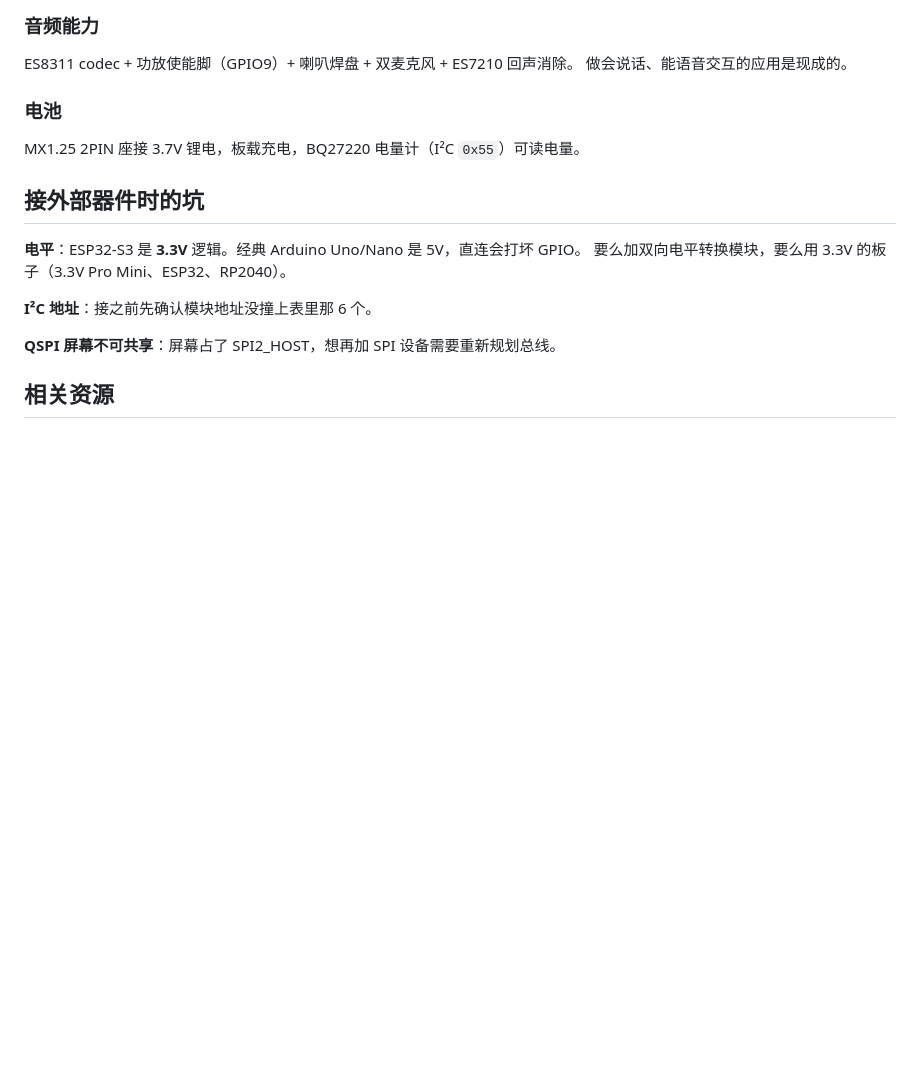
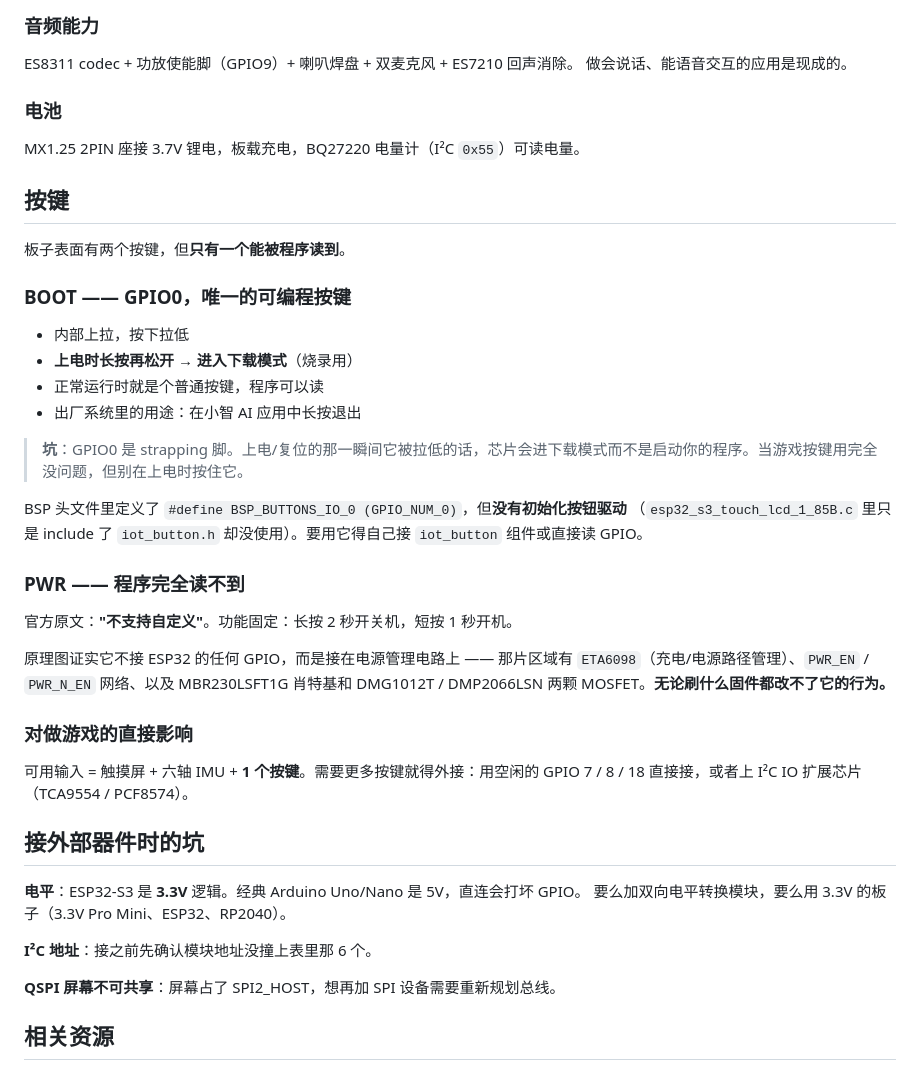
Before and after one commit to yahoofunny/esp32-badge, a Markdown page: docs/hardware.md, the part around the change. Drawn GitHub-style; blank space fills up the shorter version.

Commit message:
补充按键说明，修正 05_esp-brookesia 的描述
两个表面按键实际只有一个可用：
- BOOT 接 GPIO0，可编程。注意它是 strapping 脚，上电时按住会进下载模式。
  BSP 定义了 BSP_BUTTONS_IO_0 但没初始化按钮驱动。
- PWR 程序完全读不到，官方标注"不支持自定义"，功能固定为长按 2s 开关机。
  原理图证实它接的是电源管理电路（ETA6098 + PWR_EN/PWR_N_EN），不接任何 GPIO。

另修正一处不准确表述：05_esp-brookesia 并非完整出厂系统源码。它用的是同一套
ESP-Brookesia Phone 框架和皮肤，但只安装了 SquarelineDemo 一个应用；出厂二进制
里的小智、视频播放器、Chipmunk2d 等在源码树里不存在。重建得到的是精简系统，
不是等价的。唯一忠实的出厂副本是 Firmware/ 下的预编译镜像。

```diff
--- a/docs/hardware.md
+++ b/docs/hardware.md
@@ -113,6 +113,36 @@ ES8311 codec + 功放使能脚（GPIO9）+ 喇叭焊盘 + 双麦克风 + ES7210
 
 MX1.25 2PIN 座接 3.7V 锂电，板载充电，BQ27220 电量计（I²C `0x55`）可读电量。
 
+## 按键
+
+板子表面有两个按键，但**只有一个能被程序读到**。
+
+### BOOT —— GPIO0，唯一的可编程按键
+
+- 内部上拉，按下拉低
+- **上电时长按再松开 → 进入下载模式**（烧录用）
+- 正常运行时就是个普通按键，程序可以读
+- 出厂系统里的用途：在小智 AI 应用中长按退出
+
+> **坑**：GPIO0 是 strapping 脚。上电/复位的那一瞬间它被拉低的话，芯片会进下载模式而不是启动你的程序。当游戏按键用完全没问题，但别在上电时按住它。
+
+BSP 头文件里定义了 `#define BSP_BUTTONS_IO_0 (GPIO_NUM_0)`，但**没有初始化按钮驱动**
+（`esp32_s3_touch_lcd_1_85B.c` 里只是 include 了 `iot_button.h` 却没使用）。要用它得自己接
+`iot_button` 组件或直接读 GPIO。
+
+### PWR —— 程序完全读不到
+
+官方原文：**"不支持自定义"**。功能固定：长按 2 秒开关机，短按 1 秒开机。
+
+原理图证实它不接 ESP32 的任何 GPIO，而是接在电源管理电路上 —— 那片区域有
+`ETA6098`（充电/电源路径管理）、`PWR_EN` / `PWR_N_EN` 网络、以及 MBR230LSFT1G 肖特基和
+DMG1012T / DMP2066LSN 两颗 MOSFET。**无论刷什么固件都改不了它的行为。**
+
+### 对做游戏的直接影响
+
+可用输入 = 触摸屏 + 六轴 IMU + **1 个按键**。需要更多按键就得外接：用空闲的
+GPIO 7 / 8 / 18 直接接，或者上 I²C IO 扩展芯片（TCA9554 / PCF8574）。
+
 ## 接外部器件时的坑
 
 **电平**：ESP32-S3 是 **3.3V** 逻辑。经典 Arduino Uno/Nano 是 5V，直连会打坏 GPIO。
```
Also changed, not shown: README.md (+10 -2 lines).
